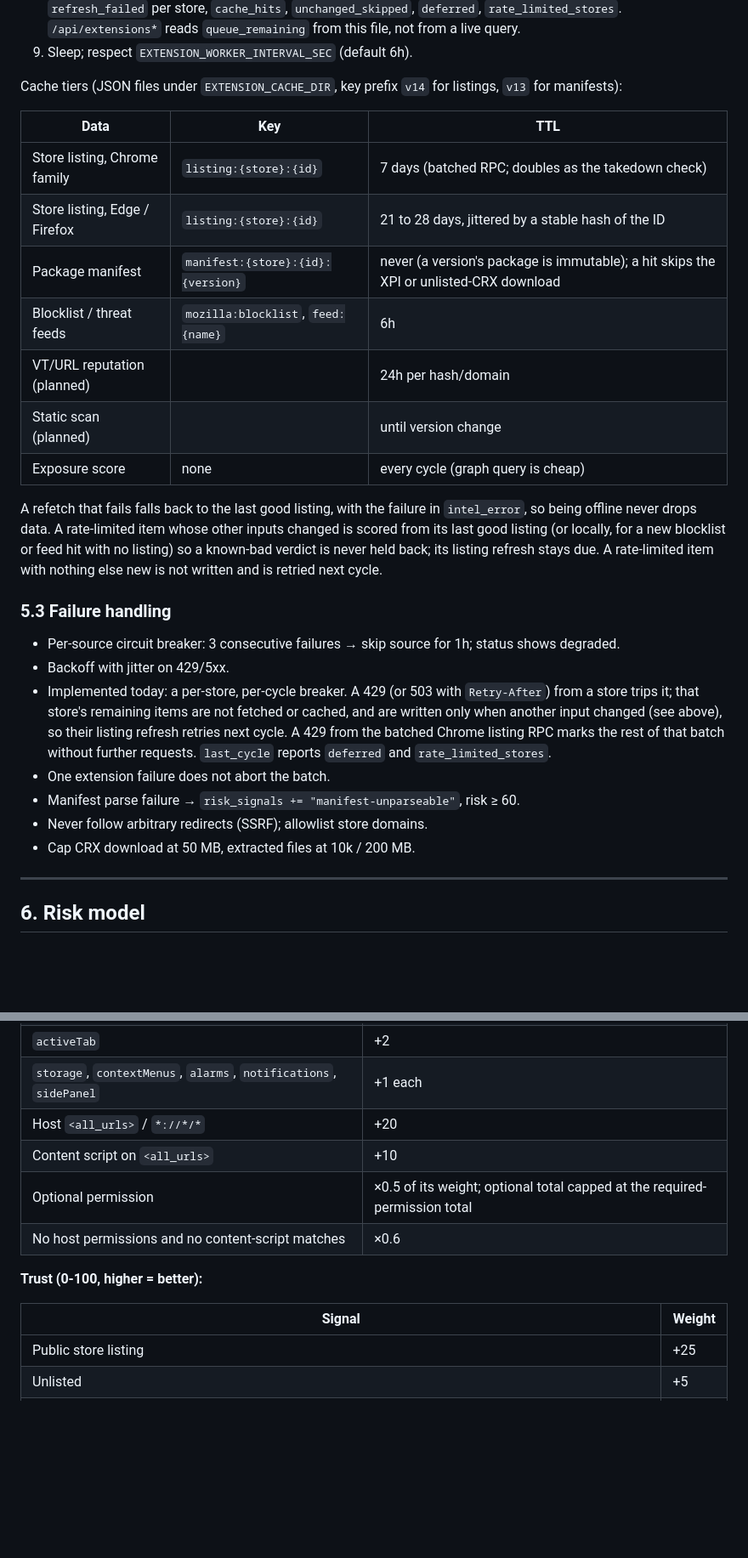
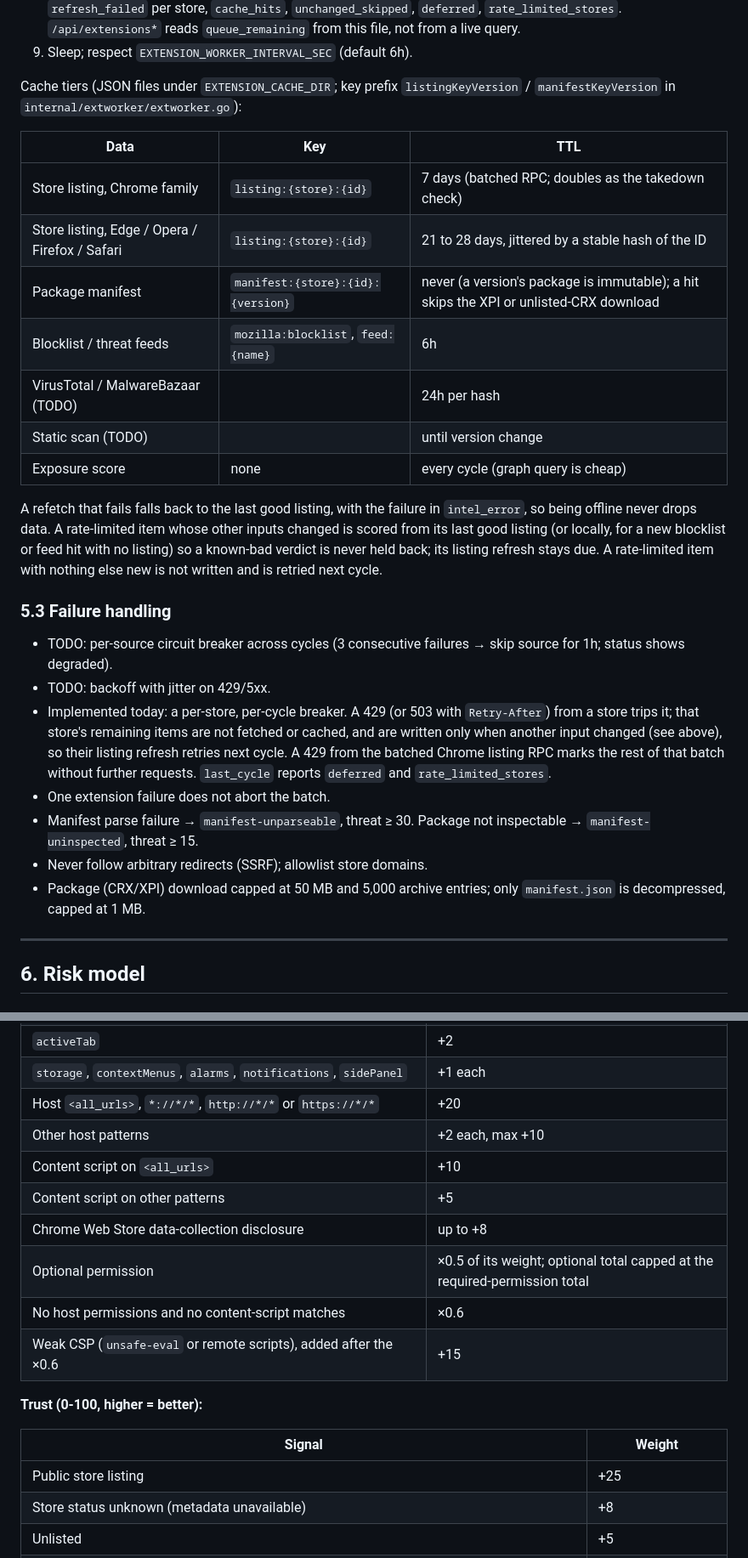
Before and after one commit to karmine05/fleet-hound, a Markdown page: docs/extension-threat-intel.md, 2 parts joined by grey strips. Shown at 85% size. Drawn GitHub-style; blank space fills up the shorter version.

```diff
--- a/docs/extension-threat-intel.md
+++ b/docs/extension-threat-intel.md
@@ -324,29 +312,29 @@ Why not inline in ingestion:
 8. Write status: `queue_remaining` (work items left), and `last_cycle` with `due`, `scored`, `fetched` and `refresh_failed` per store, `cache_hits`, `unchanged_skipped`, `deferred`, `rate_limited_stores`. `/api/extensions*` reads `queue_remaining` from this file, not from a live query.
 9. Sleep; respect `EXTENSION_WORKER_INTERVAL_SEC` (default 6h).
 
-Cache tiers (JSON files under `EXTENSION_CACHE_DIR`, key prefix `v14` for listings, `v13` for manifests):
+Cache tiers (JSON files under `EXTENSION_CACHE_DIR`; key prefix `listingKeyVersion` / `manifestKeyVersion` in `internal/extworker/extworker.go`):
 
 | Data | Key | TTL |
 |---|---|---|
 | Store listing, Chrome family | `listing:{store}:{id}` | 7 days (batched RPC; doubles as the takedown check) |
-| Store listing, Edge / Firefox | `listing:{store}:{id}` | 21 to 28 days, jittered by a stable hash of the ID |
+| Store listing, Edge / Opera / Firefox / Safari | `listing:{store}:{id}` | 21 to 28 days, jittered by a stable hash of the ID |
 | Package manifest | `manifest:{store}:{id}:{version}` | never (a version's package is immutable); a hit skips the XPI or unlisted-CRX download |
 | Blocklist / threat feeds | `mozilla:blocklist`, `feed:{name}` | 6h |
-| VT/URL reputation (planned) | | 24h per hash/domain |
-| Static scan (planned) | | until version change |
+| VirusTotal / MalwareBazaar (TODO) | | 24h per hash |
+| Static scan (TODO) | | until version change |
 | Exposure score | none | every cycle (graph query is cheap) |
 
 A refetch that fails falls back to the last good listing, with the failure in `intel_error`, so being offline never drops data. A rate-limited item whose other inputs changed is scored from its last good listing (or locally, for a new blocklist or feed hit with no listing) so a known-bad verdict is never held back; its listing refresh stays due. A rate-limited item with nothing else new is not written and is retried next cycle.
 
 ### 5.3 Failure handling
 
-- Per-source circuit breaker: 3 consecutive failures → skip source for 1h; status shows degraded.
-- Backoff with jitter on 429/5xx.
+- TODO: per-source circuit breaker across cycles (3 consecutive failures → skip source for 1h; status shows degraded).
+- TODO: backoff with jitter on 429/5xx.
 - Implemented today: a per-store, per-cycle breaker. A 429 (or 503 with `Retry-After`) from a store trips it; that store's remaining items are not fetched or cached, and are written only when another input changed (see above), so their listing refresh retries next cycle. A 429 from the batched Chrome listing RPC marks the rest of that batch without further requests. `last_cycle` reports `deferred` and `rate_limited_stores`.
 - One extension failure does not abort the batch.
-- Manifest parse failure → `risk_signals += "manifest-unparseable"`, risk ≥ 60.
+- Manifest parse failure → `manifest-unparseable`, threat ≥ 30. Package not inspectable → `manifest-uninspected`, threat ≥ 15.
 - Never follow arbitrary redirects (SSRF); allowlist store domains.
-- Cap CRX download at 50 MB, extracted files at 10k / 200 MB.
+- Package (CRX/XPI) download capped at 50 MB and 5,000 archive entries; only `manifest.json` is decompressed, capped at 1 MB.
 
 ---
 
@@ -374,14 +362,19 @@ A refetch that fails falls back to the last good listing, with the failure in `i
 | `offscreen` | +6 |
 | `activeTab` | +2 |
 | `storage`, `contextMenus`, `alarms`, `notifications`, `sidePanel` | +1 each |
-| Host `<all_urls>` / `*://*/*` | +20 |
+| Host `<all_urls>`, `*://*/*`, `http://*/*` or `https://*/*` | +20 |
+| Other host patterns | +2 each, max +10 |
 | Content script on `<all_urls>` | +10 |
+| Content script on other patterns | +5 |
+| Chrome Web Store data-collection disclosure | up to +8 |
 | Optional permission | ×0.5 of its weight; optional total capped at the required-permission total |
 | No host permissions and no content-script matches | ×0.6 |
+| Weak CSP (`unsafe-eval` or remote scripts), added after the ×0.6 | +15 |
 
 **Trust (0-100, higher = better):**
 
 | Signal | Weight |
 |---|---|
 | Public store listing | +25 |
+| Store status unknown (metadata unavailable) | +8 |
 | Unlisted | +5 |
```
Also changed, not shown: other parts of docs/extension-threat-intel.md (+85 -81 lines).
